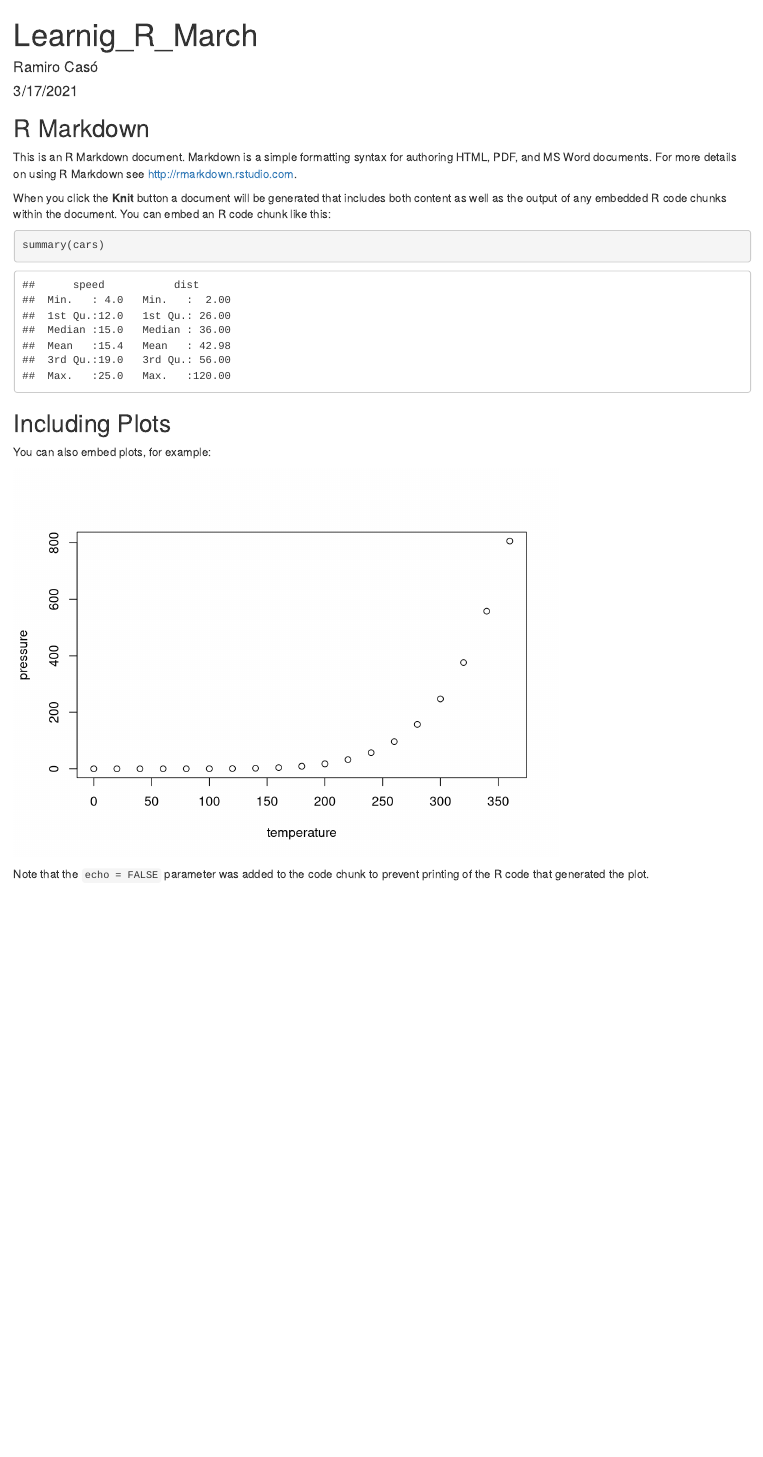
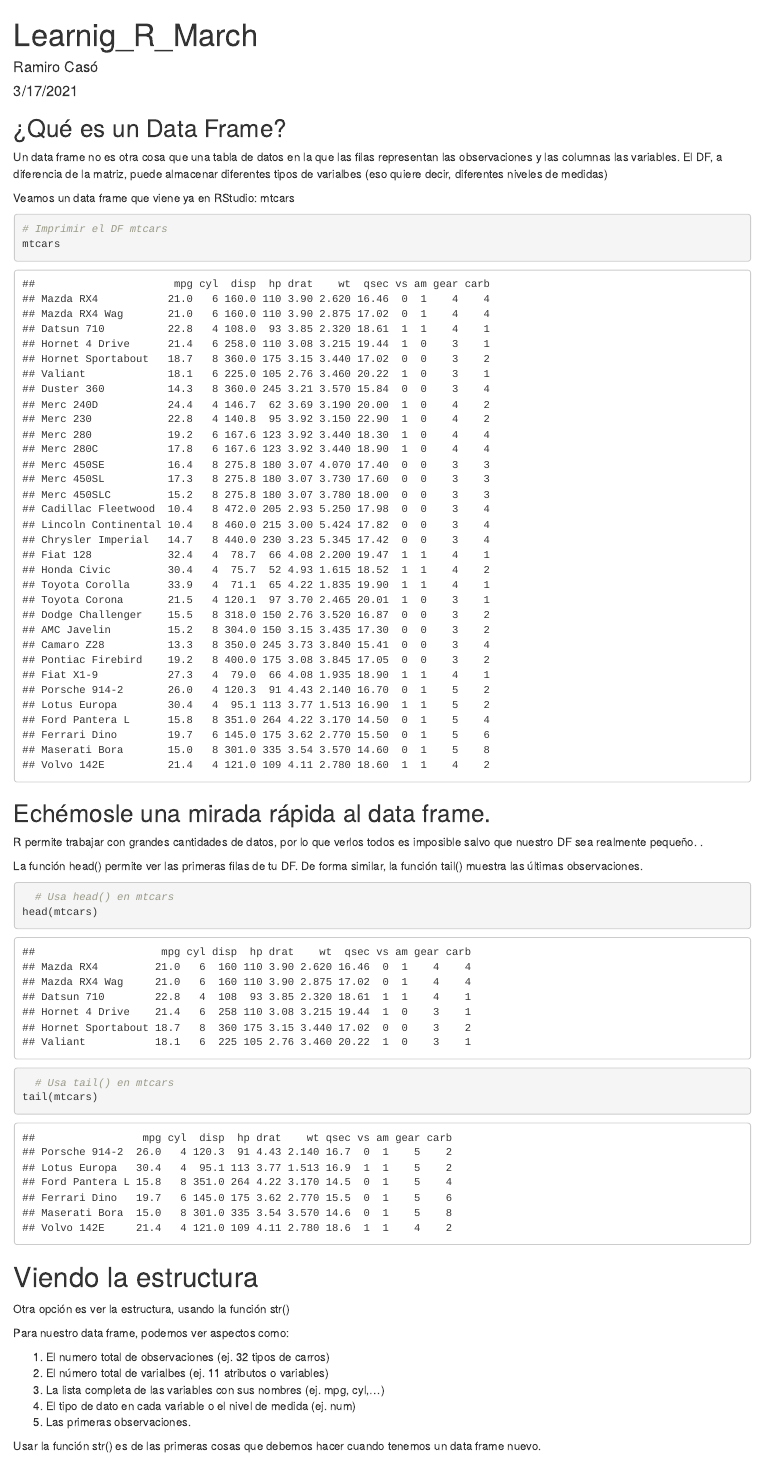
Before and after one commit to ramirocaso/learning_R, an R Markdown document (March.Rmd): the page in a window 1100 px wide, from its top. Rendered offline with R 4.5, knitr and Pandoc, with nearby package versions.

Commit message:
subiendo

````diff
--- a/March.Rmd
+++ b/March.Rmd
@@ -9,19 +9,43 @@ output: html_document
 knitr::opts_chunk$set(echo = TRUE)
 ```
 
-## R Markdown
+## ¿Qué es un Data Frame?
+Un data frame no es otra cosa que una tabla de datos en la que las filas representan las observaciones y las columnas las variables. El DF, a diferencia de la matriz, puede almacenar diferentes tipos de varialbes (eso quiere decir, diferentes niveles de medidas)
 
-This is an R Markdown document. Markdown is a simple formatting syntax for authoring HTML, PDF, and MS Word documents. For more details on using R Markdown see <http://rmarkdown.rstudio.com>.
+Veamos un data frame que viene ya en RStudio: mtcars
 
-When you click the **Knit** button a document will be generated that includes both content as well as the output of any embedded R code chunks within the document. You can embed an R code chunk like this:
+```{r}
+# Imprimir el DF mtcars
+mtcars
+```
+## Echémosle una mirada rápida al data frame.
 
-```{r cars}
-summary(cars)
+R permite trabajar con grandes cantidades de datos, por lo que verlos todos es imposible salvo que nuestro DF sea realmente pequeño. .
+
+La función head() permite ver las primeras filas de tu DF. De forma similar, la función tail() muestra las últimas observaciones.
+
+
+```{r}
+  # Usa head() en mtcars
+head(mtcars)
+
+  # Usa tail() en mtcars
+tail(mtcars)
 ```
 
-## Including Plots
+# Viendo la estructura
 
-You can also embed plots, for example:
+Otra opción es ver la estructura, usando la función str()
 
-```{r pressure, echo=FALSE}
-plot(pressure)
+Para nuestro data frame, podemos ver aspectos como:
+
+1. El numero total de observaciones (ej. 32 tipos de carros)
+2. El número total de varialbes (ej. 11 atributos o variables)
+3. La lista completa de las variables con sus nombres (ej. mpg, cyl,...)
+4. El tipo de dato en cada variable o el nivel de medida (ej. num)
+5. Las primeras observaciones.
+
+Usar la función str() es de las primeras cosas que debemos hacer cuando tenemos un data frame nuevo.
+
+
+```{r}
@@ -30 +54,0 @@ plot(pressure)
-Note that the `echo = FALSE` parameter was added to the code chunk to prevent printing of the R code that generated the plot.
````
Also changed, not shown: March.Rmd (3 more changed lines).
